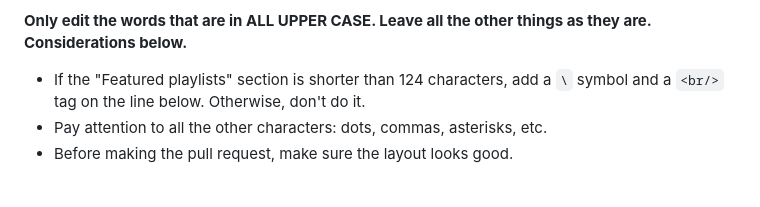
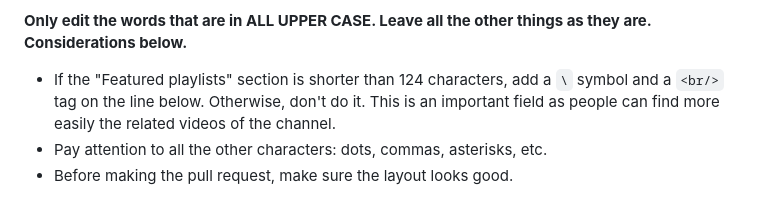
Before and after one commit to JoseDeFreitas/awesome-youtubers, a Markdown page: CONTRIBUTING.md, the part around the change. GitHub-like rendering.

Commit message:
Make clear the featured playlists

```diff
--- a/CONTRIBUTING.md
+++ b/CONTRIBUTING.md
@@ -38,7 +38,7 @@ Featured playlists: `Open Source Friday`, `GitHub Satellite 2020 - Work`, `Publi
 
 **Only edit the words that are in ALL UPPER CASE. Leave all the other things as they are. Considerations below.**
 
-- If the "Featured playlists" section is shorter than 124 characters, add a `\` symbol and a `<br/>` tag on the line below. Otherwise, don't do it.
+- If the "Featured playlists" section is shorter than 124 characters, add a `\` symbol and a `<br/>` tag on the line below. Otherwise, don't do it. This is an important field as people can find more easily the related videos of the channel.
 - Pay attention to all the other characters: dots, commas, asterisks, etc.
 - Before making the pull request, make sure the layout looks good.
 
```
